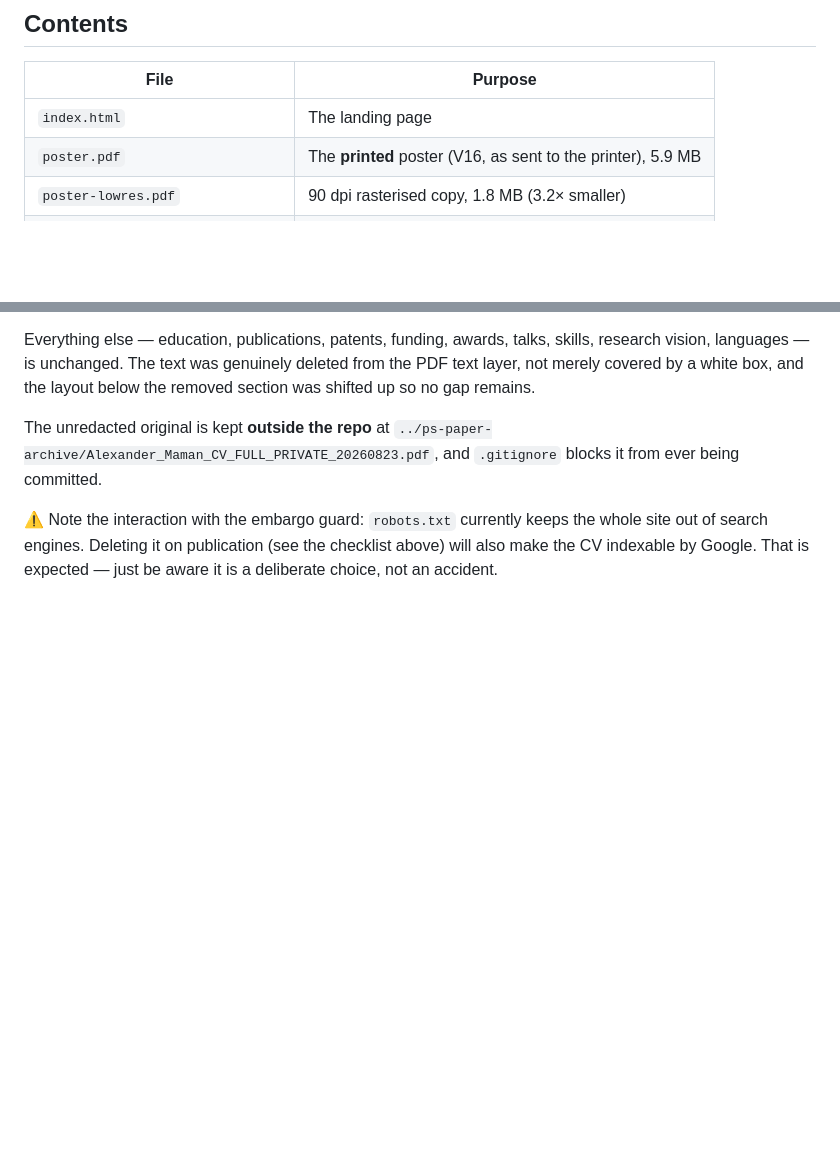
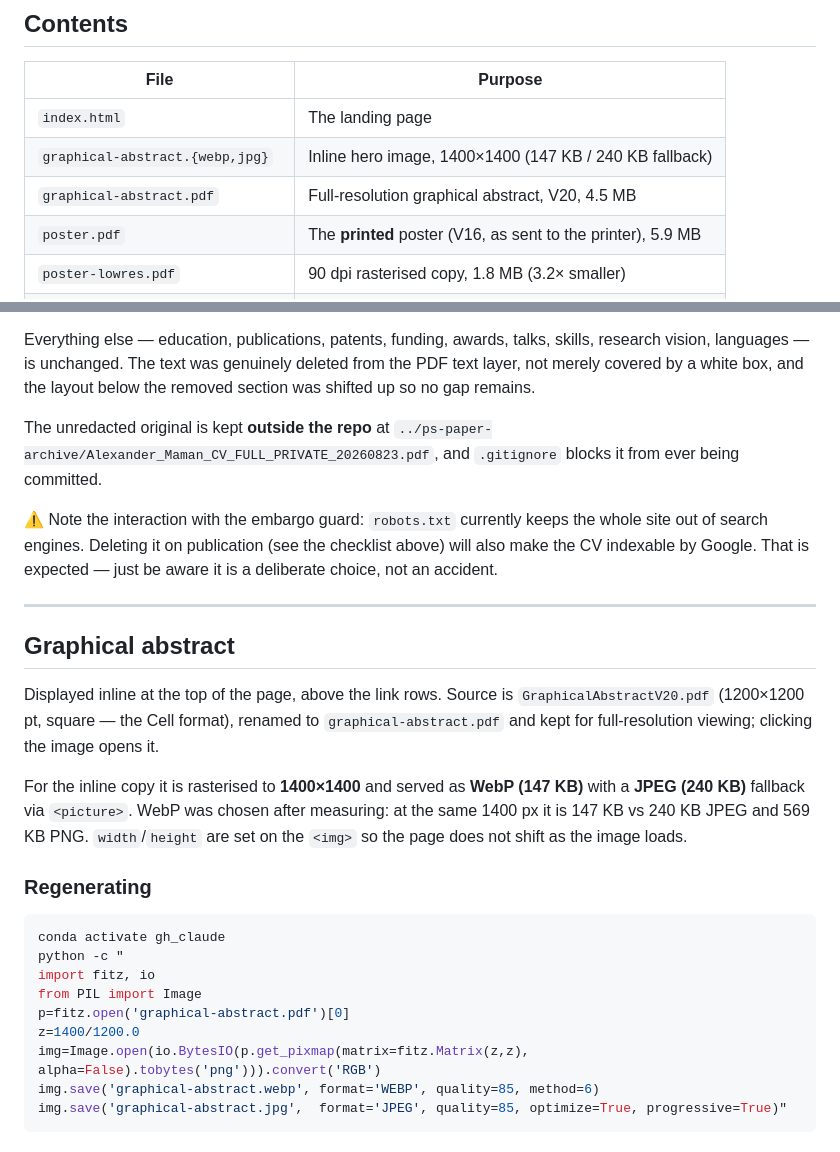
Before and after one commit to AlexanderMaClaude/ps-paper, a Markdown page: README.md, 2 parts joined by grey strips. Rendered like a GitHub page; blank space fills up the shorter version.

Commit message:
Document graphical abstract in README

````diff
--- a/README.md
+++ b/README.md
@@ -16,6 +16,8 @@ instantly on a phone over bad conference wifi.
 | File | Purpose |
 |---|---|
 | `index.html` | The landing page |
+| `graphical-abstract.{webp,jpg}` | Inline hero image, 1400×1400 (147 KB / 240 KB fallback) |
+| `graphical-abstract.pdf` | Full-resolution graphical abstract, V20, 4.5 MB |
 | `poster.pdf` | The **printed** poster (V16, as sent to the printer), 5.9 MB |
 | `poster-lowres.pdf` | 90 dpi rasterised copy, 1.8 MB (3.2× smaller) |
 | `qr/poster_qr.{svg,eps,pdf,png}` | Print-ready QR artwork, ECC Q |
@@ -150,3 +152,32 @@ The unredacted original is kept **outside the repo** at
 whole site out of search engines. Deleting it on publication (see the checklist
 above) will also make the CV indexable by Google. That is expected — just be
 aware it is a deliberate choice, not an accident.
+
+---
+
+## Graphical abstract
+
+Displayed inline at the top of the page, above the link rows. Source is
+`GraphicalAbstractV20.pdf` (1200×1200 pt, square — the Cell format), renamed to
+`graphical-abstract.pdf` and kept for full-resolution viewing; clicking the
+image opens it.
+
+For the inline copy it is rasterised to **1400×1400** and served as
+**WebP (147 KB)** with a **JPEG (240 KB)** fallback via `<picture>`. WebP was
+chosen after measuring: at the same 1400 px it is 147 KB vs 240 KB JPEG and
+569 KB PNG. `width`/`height` are set on the `<img>` so the page does not shift
+as the image loads.
+
+### Regenerating
+
+```bash
+conda activate gh_claude
+python -c "
+import fitz, io
+from PIL import Image
+p=fitz.open('graphical-abstract.pdf')[0]
+z=1400/1200.0
+img=Image.open(io.BytesIO(p.get_pixmap(matrix=fitz.Matrix(z,z), alpha=False).tobytes('png'))).convert('RGB')
+img.save('graphical-abstract.webp', format='WEBP', quality=85, method=6)
+img.save('graphical-abstract.jpg',  format='JPEG', quality=85, optimize=True, progressive=True)"
+```
````
